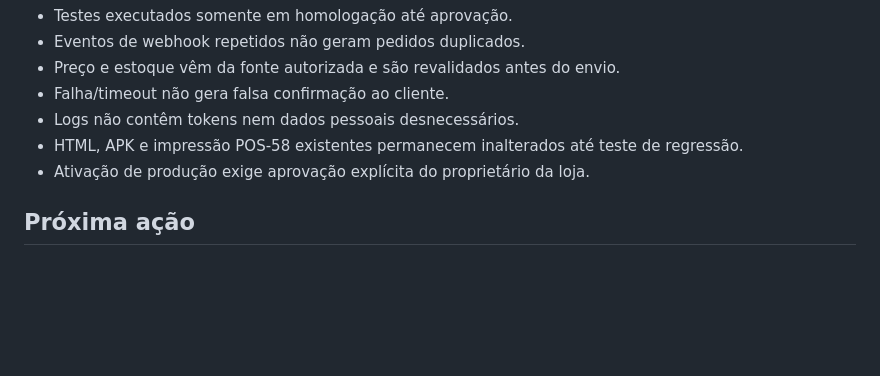
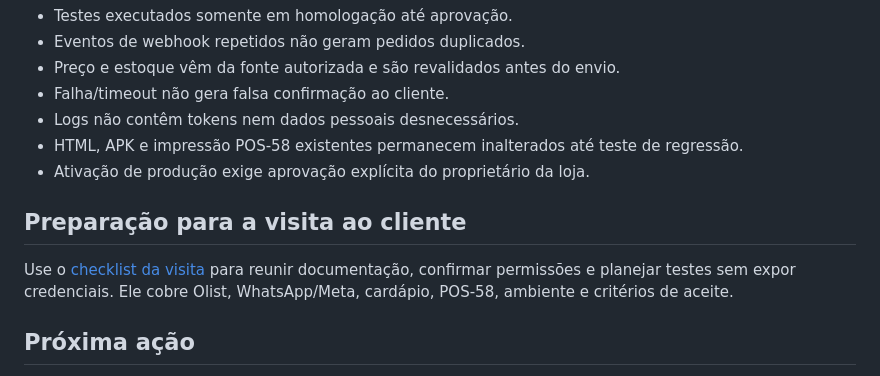
Before and after one commit to Mrandrox/portuga-bloco-de-pedidos, a Markdown page: integrations/olist-whatsapp/README.md, the part around the change. Rendered like a GitHub page; blank space fills up the shorter version.

Commit message:
docs: link client visit checklist from integration guide

```diff
--- a/integrations/olist-whatsapp/README.md
+++ b/integrations/olist-whatsapp/README.md
@@ -61,6 +61,10 @@ Guardar esses valores no gerenciador de segredos do servidor. Nunca incluí-los
 - HTML, APK e impressão POS-58 existentes permanecem inalterados até teste de regressão.
 - Ativação de produção exige aprovação explícita do proprietário da loja.
 
+## Preparação para a visita ao cliente
+
+Use o [checklist da visita](./CLIENT-VISIT-CHECKLIST.md) para reunir documentação, confirmar permissões e planejar testes sem expor credenciais. Ele cobre Olist, WhatsApp/Meta, cardápio, POS-58, ambiente e critérios de aceite.
+
 ## Próxima ação
 
 Anexar a documentação da API ERP da Olist (ou fornecer seu link público) e confirmar quais endpoints estão habilitados na conta. Depois disso, implementar o adaptador real e testes de contrato em uma branch separada.
```
